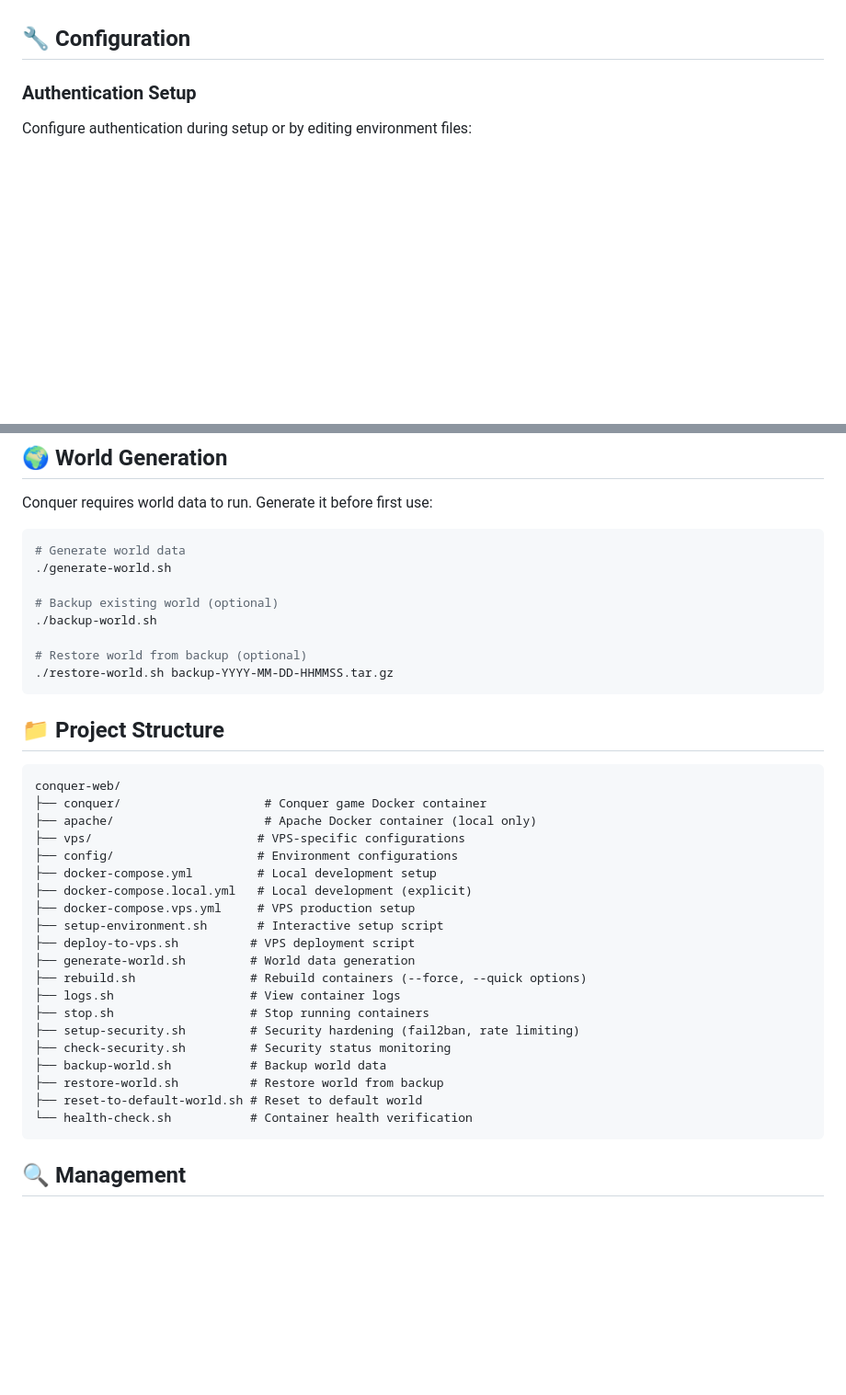
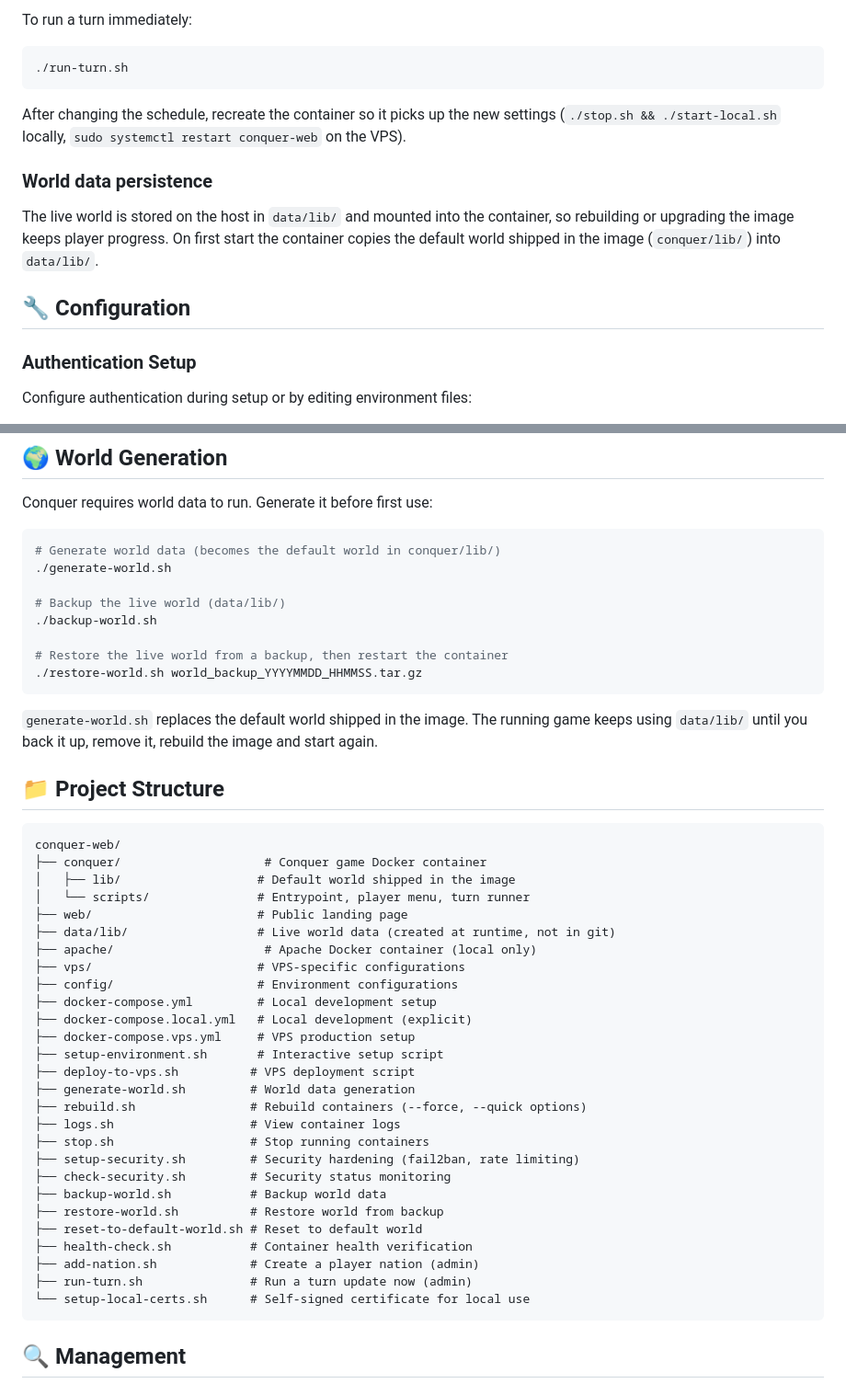
Before and after one commit to vejeta/conquer-web, a Markdown page: README.md, 2 parts joined by grey strips. Shown at 92% size. Drawn GitHub-style; blank space fills up the shorter version.

````diff
--- a/README.md
+++ b/README.md
@@ -51,3 +101,19 @@ sudo ./deploy-to-vps.sh
+To run a turn immediately:
+
+```bash
+./run-turn.sh
+```
+
+After changing the schedule, recreate the container so it picks up the new
+settings (`./stop.sh && ./start-local.sh` locally,
+`sudo systemctl restart conquer-web` on the VPS).
+
+### World data persistence
+
+The live world is stored on the host in `data/lib/` and mounted into the
+container, so rebuilding or upgrading the image keeps player progress. On first
+start the container copies the default world shipped in the image (`conquer/lib/`)
+into `data/lib/`.
 
 ## 🔧 Configuration
 
@@ -92,21 +158,29 @@ SESSION_TIMEOUT=1800
 Conquer requires world data to run. Generate it before first use:
 
 ```bash
-# Generate world data
+# Generate world data (becomes the default world in conquer/lib/)
 ./generate-world.sh
 
-# Backup existing world (optional)
+# Backup the live world (data/lib/)
 ./backup-world.sh
 
-# Restore world from backup (optional)
-./restore-world.sh backup-YYYY-MM-DD-HHMMSS.tar.gz
+# Restore the live world from a backup, then restart the container
+./restore-world.sh world_backup_YYYYMMDD_HHMMSS.tar.gz
 ```
+
+`generate-world.sh` replaces the default world shipped in the image. The running
+game keeps using `data/lib/` until you back it up, remove it, rebuild the image
+and start again.
 
 ## 📁 Project Structure
 
 ```
 conquer-web/
 ├── conquer/                    # Conquer game Docker container
+│   ├── lib/                   # Default world shipped in the image
+│   └── scripts/               # Entrypoint, player menu, turn runner
+├── web/                       # Public landing page
+├── data/lib/                  # Live world data (created at runtime, not in git)
 ├── apache/                     # Apache Docker container (local only)
 ├── vps/                       # VPS-specific configurations
 ├── config/                    # Environment configurations
@@ -124,7 +198,10 @@ conquer-web/
 ├── backup-world.sh           # Backup world data
 ├── restore-world.sh          # Restore world from backup
 ├── reset-to-default-world.sh # Reset to default world
-└── health-check.sh           # Container health verification
+├── health-check.sh           # Container health verification
+├── add-nation.sh             # Create a player nation (admin)
+├── run-turn.sh               # Run a turn update now (admin)
+└── setup-local-certs.sh      # Self-signed certificate for local use
 ```
 
 ## 🔍 Management
````
Also changed, not shown: other parts of README.md (+56 -6 lines).
